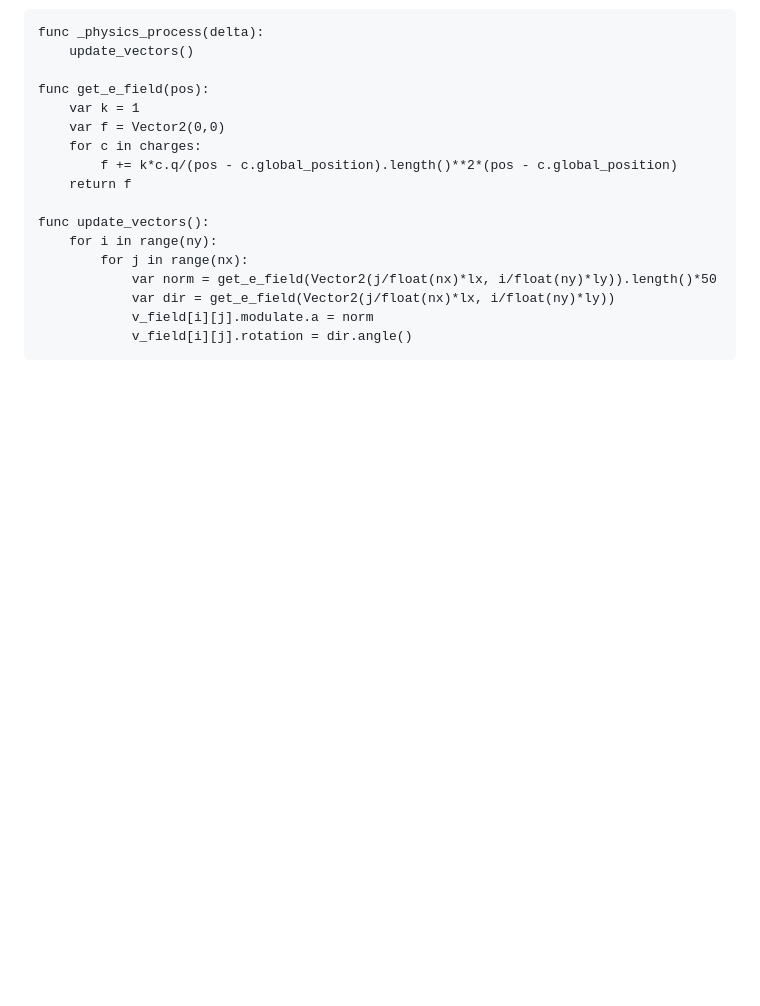
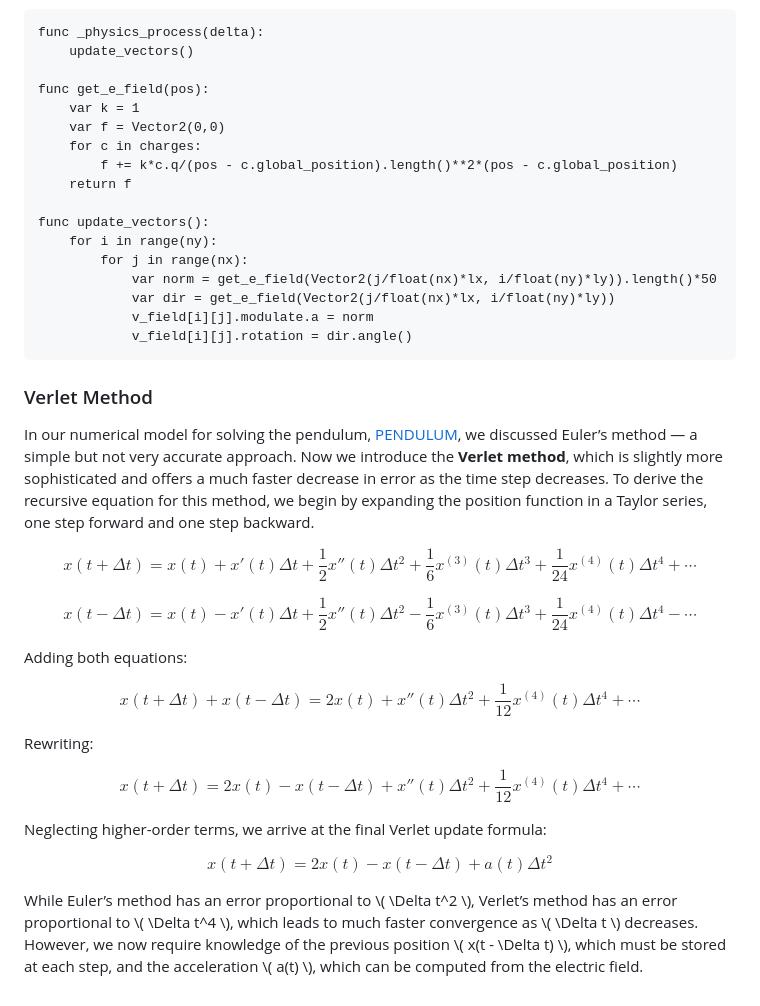
Before and after one commit to Jumelord/jumelord.github.io, a Markdown page: pasta/CHARGE.md, the part around the change. Drawn GitHub-style; blank space fills up the shorter version.

````diff
--- a/pasta/CHARGE.md
+++ b/pasta/CHARGE.md
@@ -255,3 +255,34 @@ func update_vectors():
 			v_field[i][j].modulate.a = norm
 			v_field[i][j].rotation = dir.angle()
 ```
+### Verlet Method
+
+In our numerical model for solving the pendulum, [PENDULUM](../pasta/PENDULUM.html), we discussed Euler’s method — a simple but not very accurate approach. Now we introduce the **Verlet method**, which is slightly more sophisticated and offers a much faster decrease in error as the time step decreases. To derive the recursive equation for this method, we begin by expanding the position function in a Taylor series, one step forward and one step backward.
+
+$$
+x(t + \Delta t) = x(t) + x'(t)\Delta t + \frac{1}{2}x''(t) \Delta t^2 + \frac{1}{6}x^{(3)}(t) \Delta t^3 + \frac{1}{24}x^{(4)}(t) \Delta t^4 + \cdots
+$$
+
+$$
+x(t - \Delta t) = x(t) - x'(t)\Delta t + \frac{1}{2}x''(t) \Delta t^2 - \frac{1}{6}x^{(3)}(t) \Delta t^3 + \frac{1}{24}x^{(4)}(t) \Delta t^4 - \cdots
+$$
+
+Adding both equations:
+
+$$
+x(t + \Delta t) + x(t - \Delta t) = 2x(t) + x''(t) \Delta t^2 + \frac{1}{12}x^{(4)}(t) \Delta t^4 + \cdots
+$$
+
+Rewriting:
+
+$$
+x(t + \Delta t) = 2x(t) - x(t - \Delta t) + x''(t) \Delta t^2 + \frac{1}{12}x^{(4)}(t) \Delta t^4 + \cdots
+$$
+
+Neglecting higher-order terms, we arrive at the final Verlet update formula:
+
+$$
+x(t + \Delta t) = 2x(t) - x(t - \Delta t) + a(t) \Delta t^2
+$$
+
+While Euler’s method has an error proportional to \\( \Delta t^2 \\), Verlet’s method has an error proportional to \\( \Delta t^4 \\), which leads to much faster convergence as \\( \Delta t \\) decreases. However, we now require knowledge of the previous position \\( x(t - \Delta t) \\), which must be stored at each step, and the acceleration \\( a(t) \\), which can be computed from the electric field.
````
